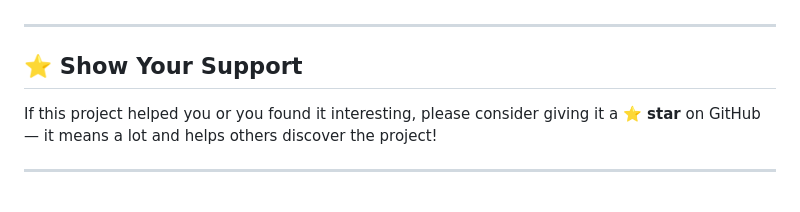
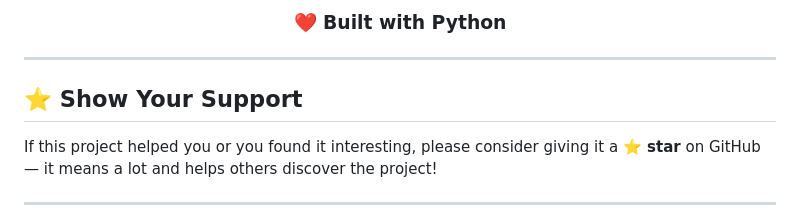
Before and after one commit to rahulkhawashi/Dog-breed-vision, a Markdown page: README.md, the part around one of its changes. Drawn GitHub-style.

```diff
--- a/README.md
+++ b/README.md
@@ -351,3 +370,4 @@ Contributions, issues and feature requests are welcome!
+### ❤️ Built with Python
 
 </div>
 
```
Also changed, not shown: other parts of README.md (+22 -3 lines).
